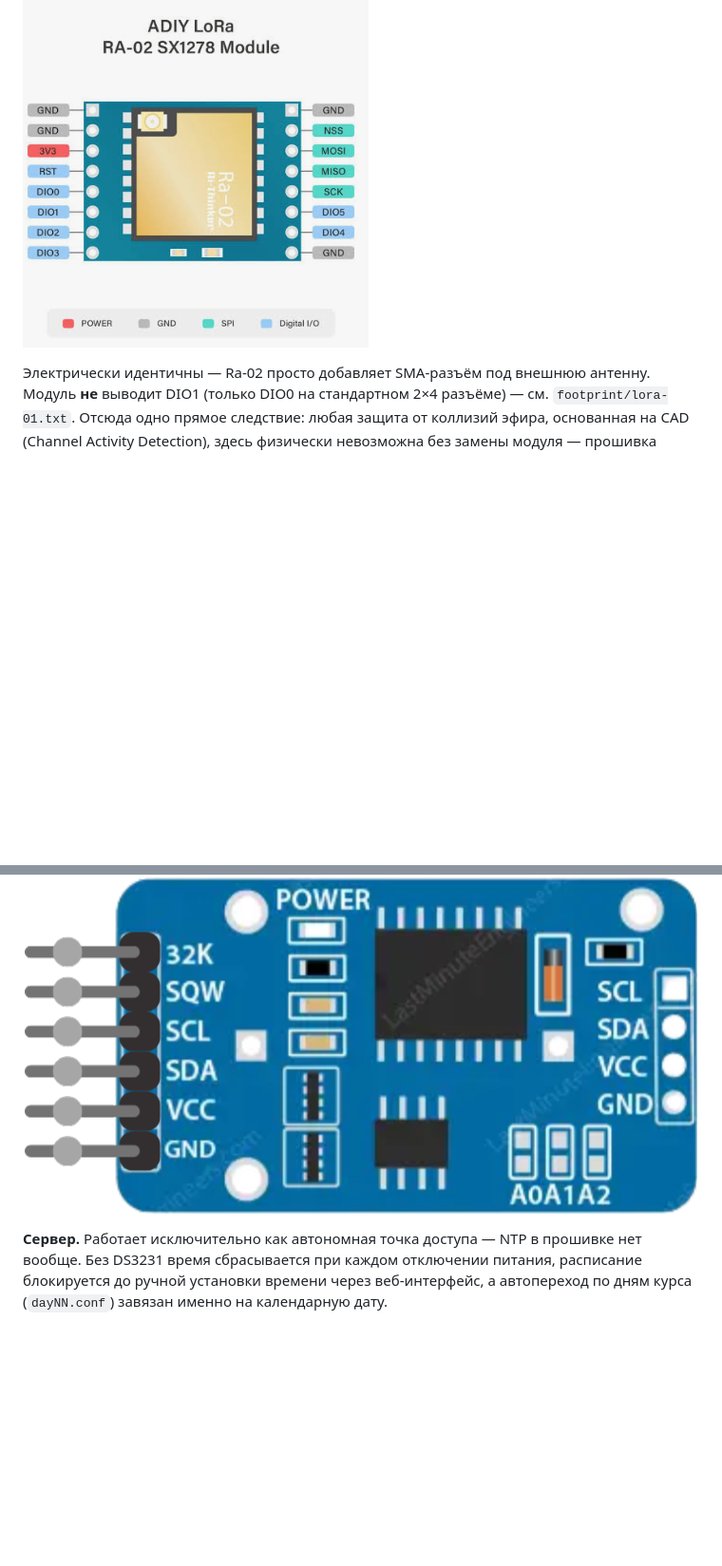
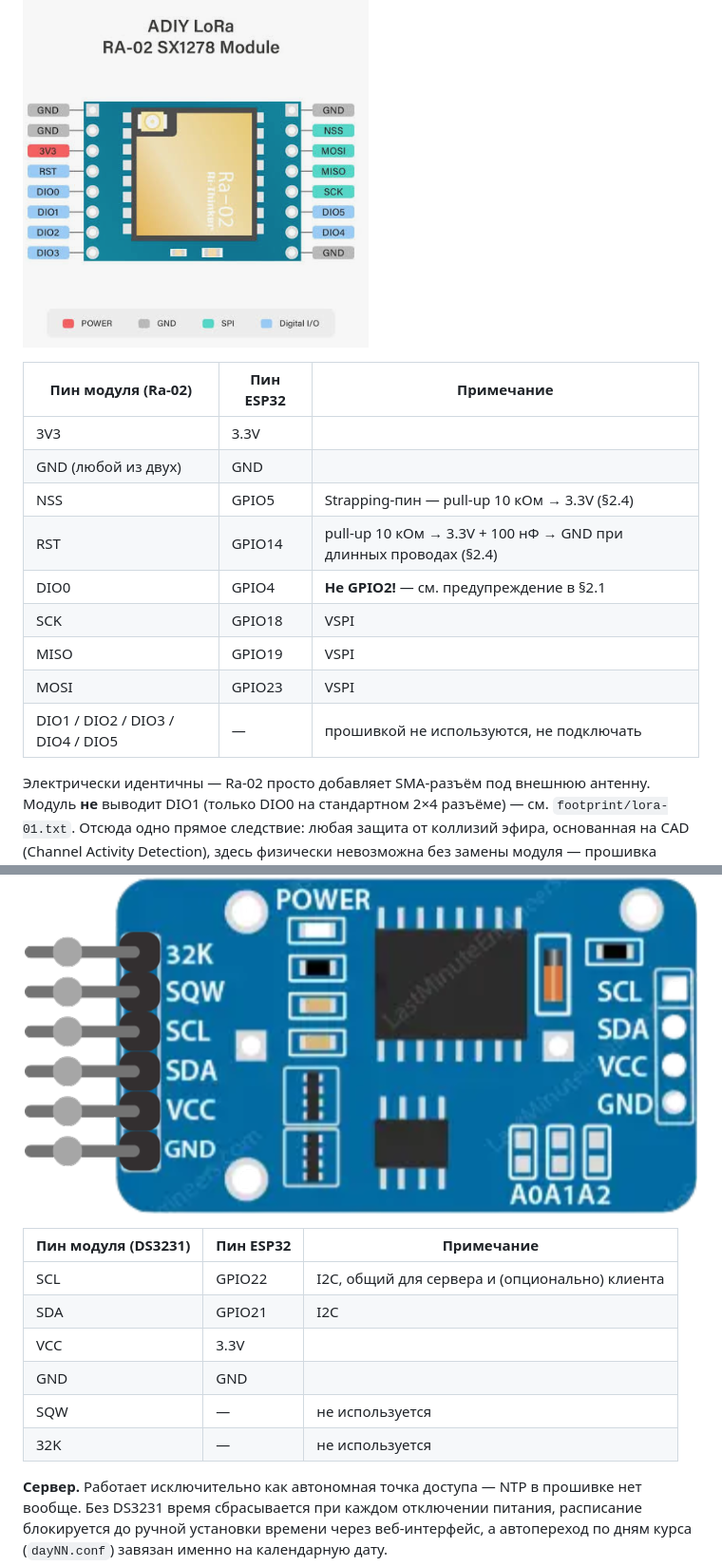
Before and after one commit to khapa77/gong-lora-system, a Markdown page: README.md, 2 parts joined by grey strips. Shown at 95% size. Drawn GitHub-style; blank space fills up the shorter version.

Commit message:
docs: add module-to-ESP32 wiring tables next to hardware photos
Ra-02, MAX98357A, and DS3231 sections now each have a pin-by-pin table
(module pin -> ESP32 GPIO) right under the component photo, sourced from
the actual breakout board labels and config.h.

Co-Authored-By: Claude Sonnet 5 <noreply@anthropic.com>

```diff
--- a/README.md
+++ b/README.md
@@ -68,6 +68,18 @@
 
 ![Ra-02 (SX1278)](images/ra-02.png)
 
+| Пин модуля (Ra-02) | Пин ESP32 | Примечание |
+|---|---|---|
+| 3V3 | 3.3V | |
+| GND (любой из двух) | GND | |
+| NSS | GPIO5 | Strapping-пин — pull-up 10 кОм → 3.3V (§2.4) |
+| RST | GPIO14 | pull-up 10 кОм → 3.3V + 100 нФ → GND при длинных проводах (§2.4) |
+| DIO0 | GPIO4 | **Не GPIO2!** — см. предупреждение в §2.1 |
+| SCK | GPIO18 | VSPI |
+| MISO | GPIO19 | VSPI |
+| MOSI | GPIO23 | VSPI |
+| DIO1 / DIO2 / DIO3 / DIO4 / DIO5 | — | прошивкой не используются, не подключать |
+
 Электрически идентичны — Ra-02 просто добавляет SMA-разъём под внешнюю
 антенну. Модуль **не** выводит DIO1 (только DIO0 на стандартном 2×4
 разъёме) — см. `footprint/lora-01.txt`. Отсюда одно прямое следствие: любая
@@ -148,6 +170,15 @@
 ### 2.5 DS3231 (RTC) — на сервере обязателен, на клиенте опционален (lora-ds-autonomy)
 
 ![DS3231](images/ds3231.png)
+
+| Пин модуля (DS3231) | Пин ESP32 | Примечание |
+|---|---|---|
+| SCL | GPIO22 | I2C, общий для сервера и (опционально) клиента |
+| SDA | GPIO21 | I2C |
+| VCC | 3.3V | |
+| GND | GND | |
+| SQW | — | не используется |
+| 32K | — | не используется |
 
 **Сервер.** Работает исключительно как автономная точка доступа — NTP в
 прошивке нет вообще. Без DS3231 время сбрасывается при каждом отключении
```
Also changed, not shown: other parts of README.md (+10 -0 lines).
